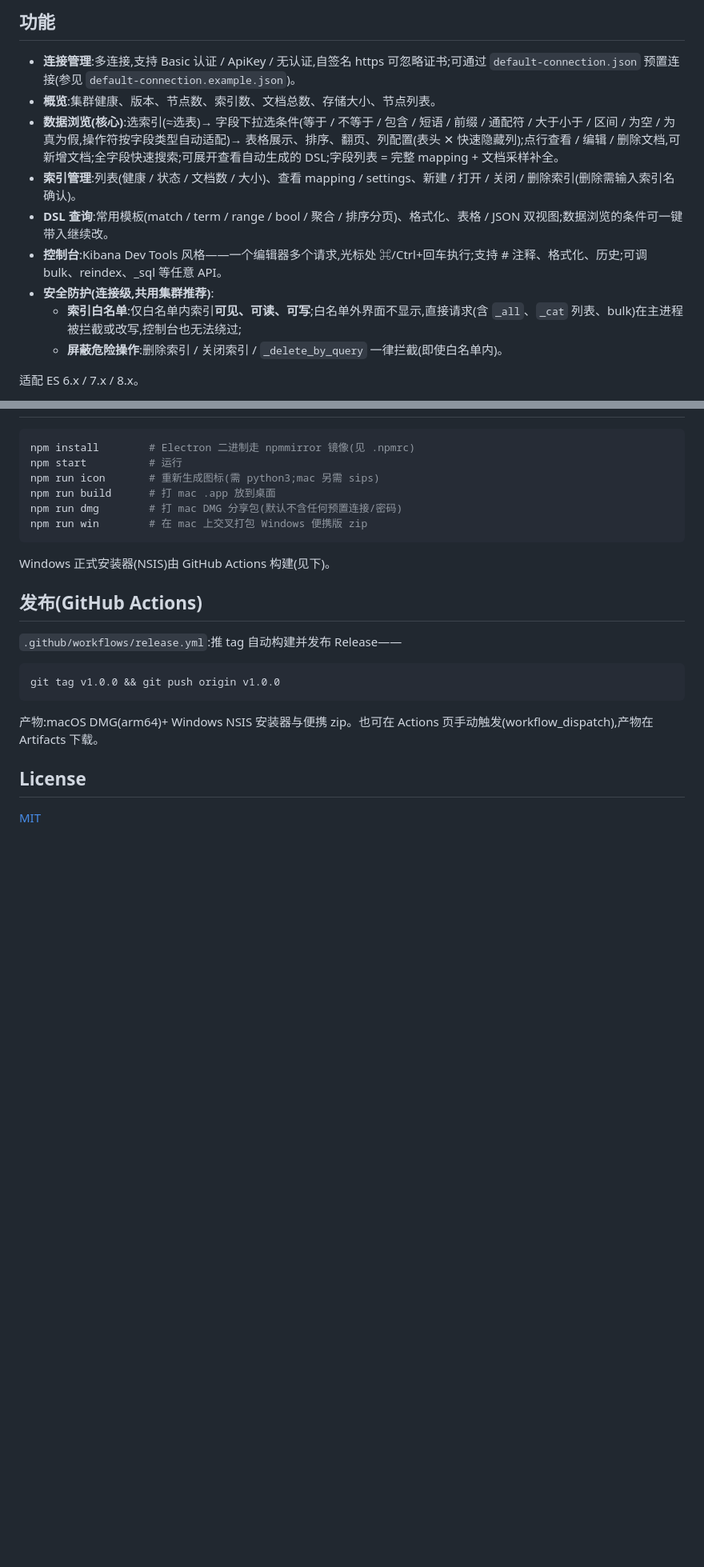
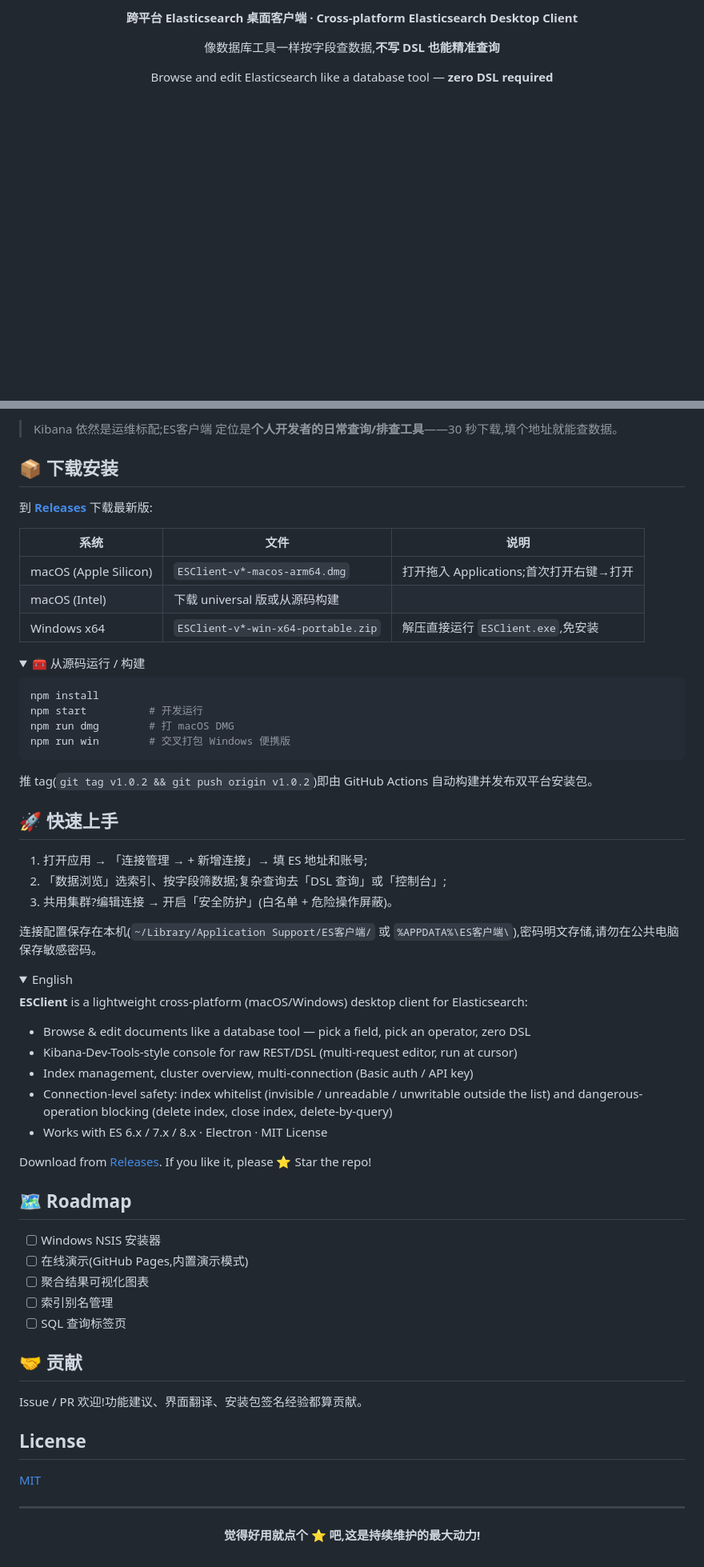
Before and after one commit to zqp-perry/es-client, a Markdown page: README.md, 2 parts joined by grey strips. Shown at 80% size. GitHub-like rendering; folded sections open; blank space fills up the shorter version.

Commit message:
docs: README 国际化改版 + 演示模式 + 界面截图
- ?demo=1 演示模式(内置假数据,不连真实 ES),可用于截图与在线演示
- 新增 docs/screenshots 界面截图(演示数据,无隐私风险)
- README:徽章、双语简介、功能对照表、竞品对比、Star CTA

````diff
--- a/README.md
+++ b/README.md
@@ -6,15 +6,7 @@
 
-## 功能
+**跨平台 Elasticsearch 桌面客户端 · Cross-platform Elasticsearch Desktop Client**
 
-- **连接管理**:多连接,支持 Basic 认证 / ApiKey / 无认证,自签名 https 可忽略证书;可通过 `default-connection.json` 预置连接(参见 `default-connection.example.json`)。
-- **概览**:集群健康、版本、节点数、索引数、文档总数、存储大小、节点列表。
-- **数据浏览(核心)**:选索引(≈选表)→ 字段下拉选条件(等于 / 不等于 / 包含 / 短语 / 前缀 / 通配符 / 大于小于 / 区间 / 为空 / 为真为假,操作符按字段类型自动适配)→ 表格展示、排序、翻页、列配置(表头 ✕ 快速隐藏列);点行查看 / 编辑 / 删除文档,可新增文档;全字段快速搜索;可展开查看自动生成的 DSL;字段列表 = 完整 mapping + 文档采样补全。
-- **索引管理**:列表(健康 / 状态 / 文档数 / 大小)、查看 mapping / settings、新建 / 打开 / 关闭 / 删除索引(删除需输入索引名确认)。
-- **DSL 查询**:常用模板(match / term / range / bool / 聚合 / 排序分页)、格式化、表格 / JSON 双视图;数据浏览的条件可一键带入继续改。
-- **控制台**:Kibana Dev Tools 风格——一个编辑器多个请求,光标处 ⌘/Ctrl+回车执行;支持 # 注释、格式化、历史;可调 bulk、reindex、_sql 等任意 API。
-- **安全防护(连接级,共用集群推荐)**:
-  - **索引白名单**:仅白名单内索引**可见、可读、可写**;白名单外界面不显示,直接请求(含 `_all`、`_cat` 列表、bulk)在主进程被拦截或改写,控制台也无法绕过;
-  - **屏蔽危险操作**:删除索引 / 关闭索引 / `_delete_by_query` 一律拦截(即使白名单内)。
+像数据库工具一样按字段查数据,**不写 DSL 也能精准查询**
 
-适配 ES 6.x / 7.x / 8.x。
+Browse and edit Elasticsearch like a database tool — **zero DSL required**
 
@@ -38,25 +75,70 @@ macOS `~/Library/Application Support/ES客户端/config.json`,Windows `%APPDATA%
+> Kibana 依然是运维标配;ES客户端 定位是**个人开发者的日常查询/排查工具**——30 秒下载,填个地址就能查数据。
+
+## 📦 下载安装
+
+到 [**Releases**](../../releases) 下载最新版:
+
+| 系统 | 文件 | 说明 |
+|---|---|---|
+| macOS (Apple Silicon) | `ESClient-v*-macos-arm64.dmg` | 打开拖入 Applications;首次打开右键→打开 |
+| macOS (Intel) | 下载 universal 版或从源码构建 | |
+| Windows x64 | `ESClient-v*-win-x64-portable.zip` | 解压直接运行 `ESClient.exe`,免安装 |
+
+<details>
+<summary>🧰 从源码运行 / 构建</summary>
 
 ```bash
-npm install        # Electron 二进制走 npmmirror 镜像(见 .npmrc)
-npm start          # 运行
-npm run icon       # 重新生成图标(需 python3;mac 另需 sips)
-npm run build      # 打 mac .app 放到桌面
-npm run dmg        # 打 mac DMG 分享包(默认不含任何预置连接/密码)
-npm run win        # 在 mac 上交叉打包 Windows 便携版 zip
+npm install
+npm start          # 开发运行
+npm run dmg        # 打 macOS DMG
+npm run win        # 交叉打包 Windows 便携版
 ```
 
-Windows 正式安装器(NSIS)由 GitHub Actions 构建(见下)。
+推 tag(`git tag v1.0.2 && git push origin v1.0.2`)即由 GitHub Actions 自动构建并发布双平台安装包。
+</details>
 
-## 发布(GitHub Actions)
+## 🚀 快速上手
 
-`.github/workflows/release.yml`:推 tag 自动构建并发布 Release——
+1. 打开应用 → 「连接管理 → + 新增连接」→ 填 ES 地址和账号;
+2. 「数据浏览」选索引、按字段筛数据;复杂查询去「DSL 查询」或「控制台」;
+3. 共用集群?编辑连接 → 开启「安全防护」(白名单 + 危险操作屏蔽)。
 
-```bash
-git tag v1.0.0 && git push origin v1.0.0
-```
+连接配置保存在本机(`~/Library/Application Support/ES客户端/` 或 `%APPDATA%\ES客户端\`),密码明文存储,请勿在公共电脑保存敏感密码。
 
-产物:macOS DMG(arm64)+ Windows NSIS 安装器与便携 zip。也可在 Actions 页手动触发(workflow_dispatch),产物在 Artifacts 下载。
+<details>
+<summary>English</summary>
+
+**ESClient** is a lightweight cross-platform (macOS/Windows) desktop client for Elasticsearch:
+
+- Browse & edit documents like a database tool — pick a field, pick an operator, zero DSL
+- Kibana-Dev-Tools-style console for raw REST/DSL (multi-request editor, run at cursor)
+- Index management, cluster overview, multi-connection (Basic auth / API key)
+- Connection-level safety: index whitelist (invisible / unreadable / unwritable outside the list) and dangerous-operation blocking (delete index, close index, delete-by-query)
+- Works with ES 6.x / 7.x / 8.x · Electron · MIT License
+
+Download from [Releases](../../releases). If you like it, please ⭐ Star the repo!
+</details>
+
+## 🗺 Roadmap
+
+- [ ] Windows NSIS 安装器
+- [ ] 在线演示(GitHub Pages,内置演示模式)
+- [ ] 聚合结果可视化图表
+- [ ] 索引别名管理
+- [ ] SQL 查询标签页
+
+## 🤝 贡献
+
+Issue / PR 欢迎!功能建议、界面翻译、安装包签名经验都算贡献。
 
 ## License
 
 [MIT](./LICENSE)
+
+---
+
+<div align="center">
+
+**觉得好用就点个 ⭐ 吧,这是持续维护的最大动力!**
+
+</div>
````
Also changed, not shown: other parts of README.md (+59 -14 lines), docs/screenshots/browse.png (added), docs/screenshots/console.png (added), docs/screenshots/indices.png (added), docs/screenshots/overview.png (added), docs/screenshots/query.png (added), 3 other files.
